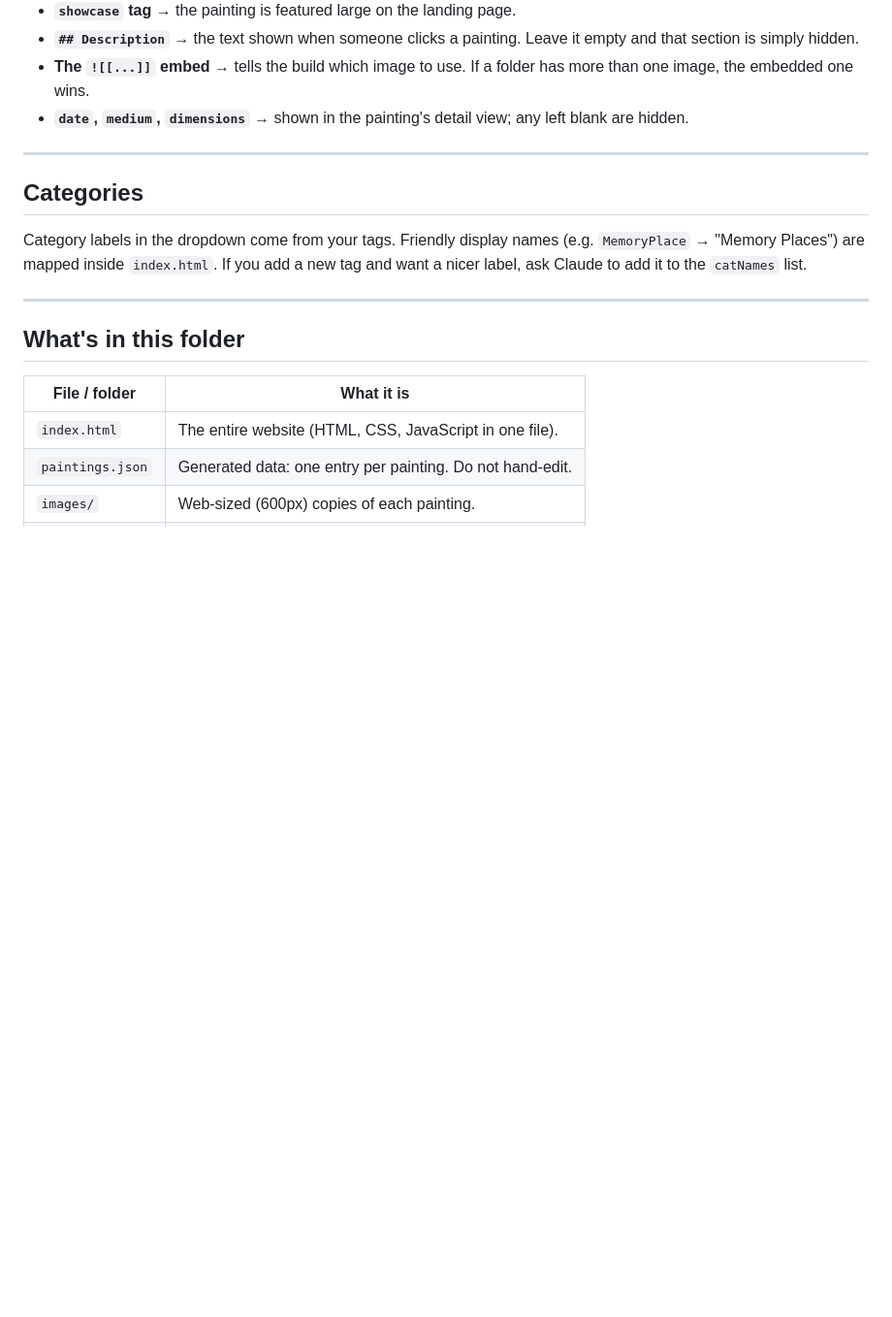
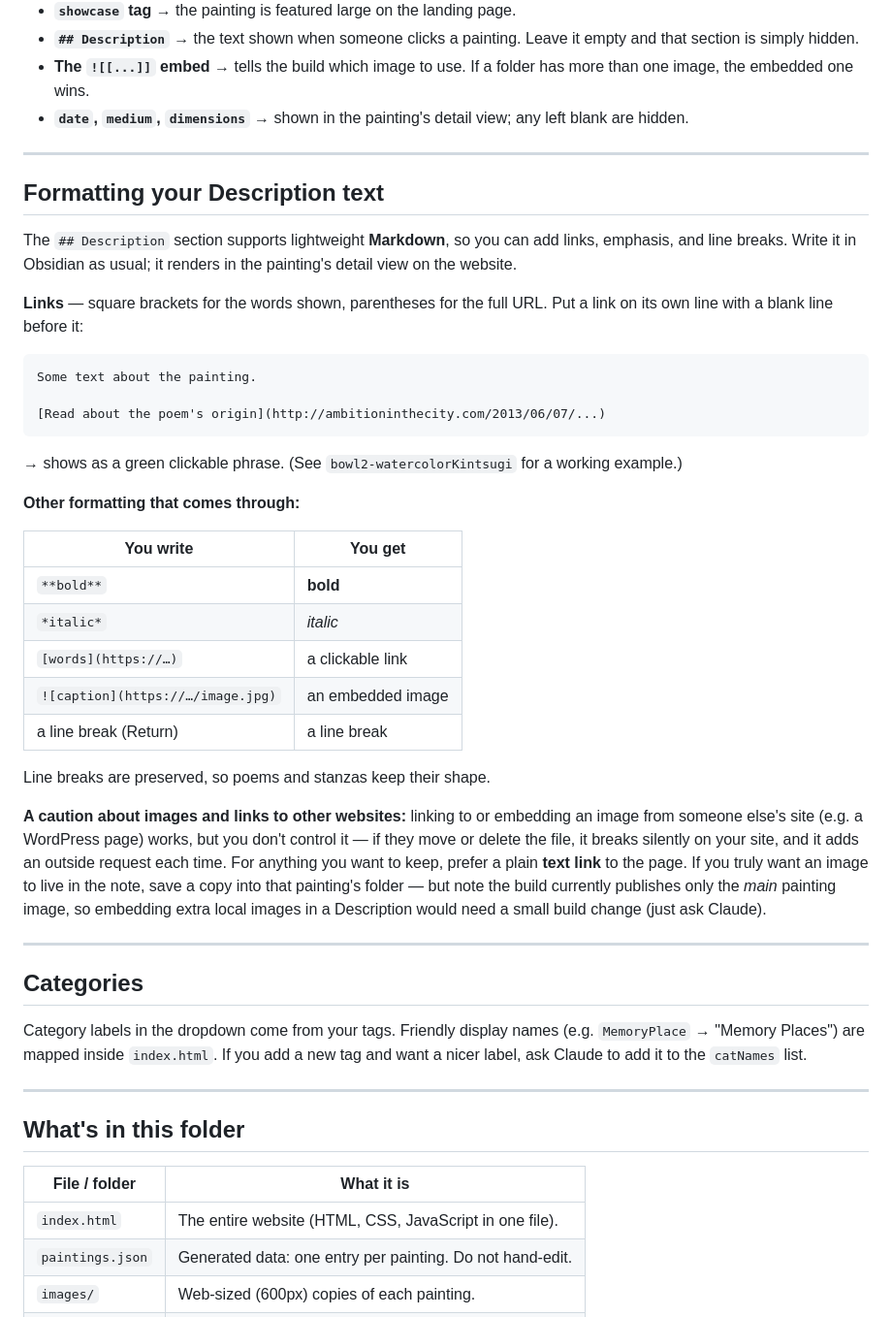
Before and after one commit to webexplorations/workByPKJ, a Markdown page: README.md, the part around the change. Shown at 97% size. GitHub-like rendering; blank space fills up the shorter version.

Commit message:
README: document Description Markdown formatting and link format
Co-Authored-By: Claude Sonnet 4.6 <noreply@anthropic.com>

````diff
--- a/README.md
+++ b/README.md
@@ -77,6 +77,47 @@ Key points:
 
 ---
 
+## Formatting your Description text
+
+The `## Description` section supports lightweight **Markdown**, so you can add
+links, emphasis, and line breaks. Write it in Obsidian as usual; it renders in
+the painting's detail view on the website.
+
+**Links** — square brackets for the words shown, parentheses for the full URL.
+Put a link on its own line with a blank line before it:
+
+```markdown
+Some text about the painting.
+
+[Read about the poem's origin](http://ambitioninthecity.com/2013/06/07/...)
+```
+
+→ shows as a green clickable phrase. (See `bowl2-watercolorKintsugi` for a
+working example.)
+
+**Other formatting that comes through:**
+
+| You write            | You get            |
+|----------------------|--------------------|
+| `**bold**`           | **bold**           |
+| `*italic*`           | *italic*           |
+| `[words](https://…)` | a clickable link   |
+| `![caption](https://…/image.jpg)` | an embedded image |
+| a line break (Return)| a line break       |
+
+Line breaks are preserved, so poems and stanzas keep their shape.
+
+**A caution about images and links to other websites:** linking to or embedding
+an image from someone else's site (e.g. a WordPress page) works, but you don't
+control it — if they move or delete the file, it breaks silently on your site,
+and it adds an outside request each time. For anything you want to keep, prefer
+a plain **text link** to the page. If you truly want an image to live in the
+note, save a copy into that painting's folder — but note the build currently
+publishes only the *main* painting image, so embedding extra local images in a
+Description would need a small build change (just ask Claude).
+
+---
+
 ## Categories
 
 Category labels in the dropdown come from your tags. Friendly display names
````
